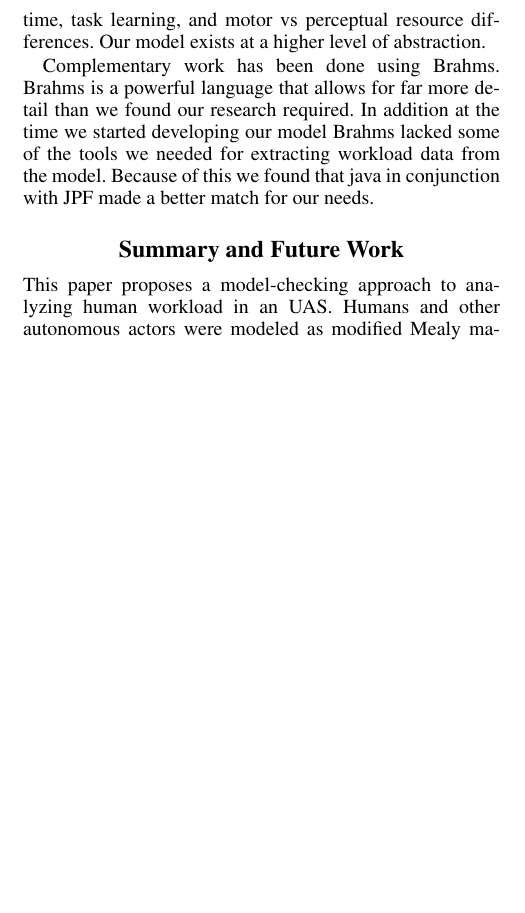
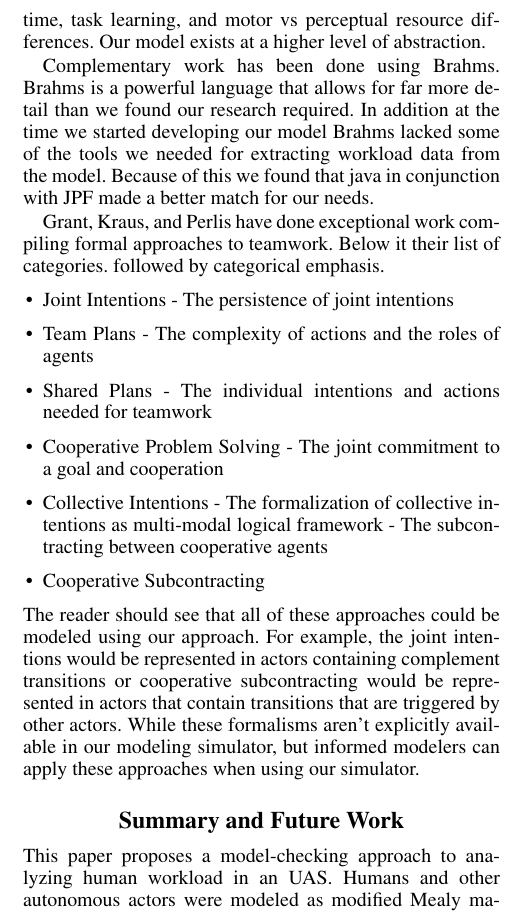
Before and after one commit to tjflexmaster/CUAS-Workload-Measurement, a LaTeX paper (CUAS Workload Measurement/document.tex, which reads CUAS Workload Measurement/related_work.tex): part of one column of page 5 of 7, cut so that both start at the same text, the shorter picture padded with empty space. Compiled offline with pdfLaTeX.

Commit message:
Added reference to work by Grant, Kraus, and Perlis.

```diff
--- a/CUAS Workload Measurement/related_work.tex
+++ b/CUAS Workload Measurement/related_work.tex
@@ -25,3 +25,23 @@ difference is that ACT-R includes higher levels of modeling detail, such as memo
 time, task learning, and motor vs perceptual resource differences.  Our model exists at a higher level of abstraction.
 
 Complementary work has been done using Brahms. Brahms is a powerful language that allows for far more detail than we found our research required. In addition at the time we started developing our model Brahms lacked some of the tools we needed for extracting workload data from the model. Because of this we found that java in conjunction with JPF made a better match for our needs.
+
+Grant, Kraus, and Perlis have done exceptional work compiling formal approaches
+to teamwork. Below it their list of categories. followed by categorical
+emphasis.
+\begin{itemize}
+	\item Joint Intentions - The persistence of joint intentions
+	\item Team Plans - The complexity of actions and the roles of agents
+	\item Shared Plans - The individual intentions and actions needed for teamwork
+	\item Cooperative Problem Solving - The joint commitment to a goal and
+	cooperation
+	\item Collective Intentions - The formalization of collective intentions as
+	multi-modal logical framework - The subcontracting between cooperative agents
+	\item Cooperative Subcontracting
+\end{itemize}
+The reader should see that all of these approaches could be modeled using our
+approach. For example, the joint intentions would be represented in actors
+containing complement transitions or cooperative subcontracting would be
+represented in actors that contain transitions that are triggered by other
+actors. While these formalisms aren't explicitly available in our modeling
+simulator, but informed modelers can apply these approaches when using our simulator.
```
